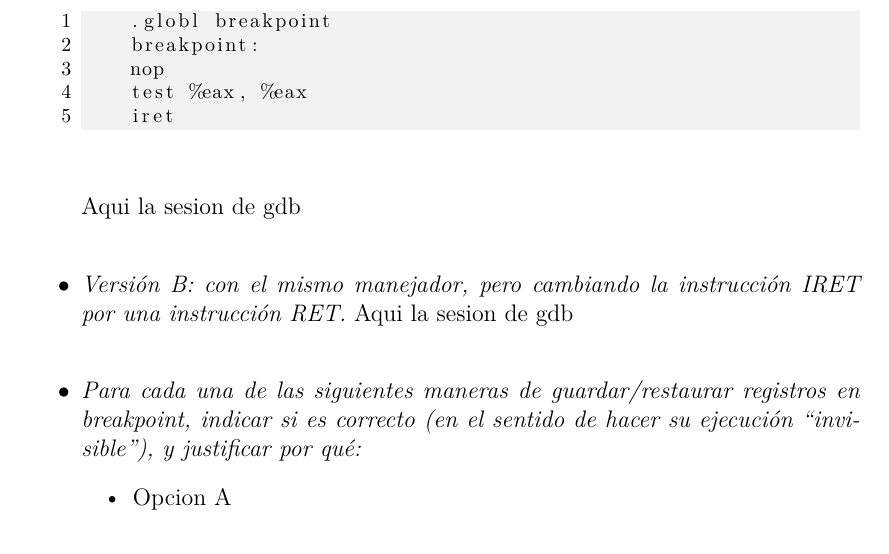
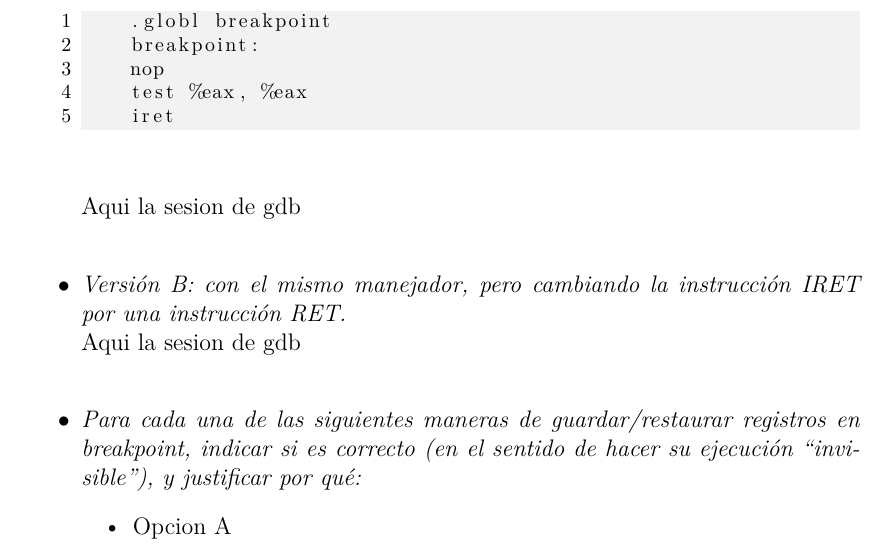
Before and after one commit to BlancoSebastianEzequiel/LabKernel2, a LaTeX document (TemplateLatex.tex): part of page 6 of 7, cut so that both start at the same text. Compiled offline with pdfLaTeX.

Commit message:
Cambio en un fin de lina

```diff
--- a/TemplateLatex.tex
+++ b/TemplateLatex.tex
@@ -213,7 +213,7 @@
 \end{lstlisting}
 				Aqui la sesion de gdb\\
 				\item \textit{Versión B: con el mismo manejador, pero cambiando
-				la instrucción IRET por una instrucción RET.}
+				la instrucción IRET por una instrucción RET.\\}
 				Aqui la sesion de gdb\\
 				\item \textit{Para cada una de las siguientes maneras de
 				guardar/restaurar registros en breakpoint, indicar si es
```
